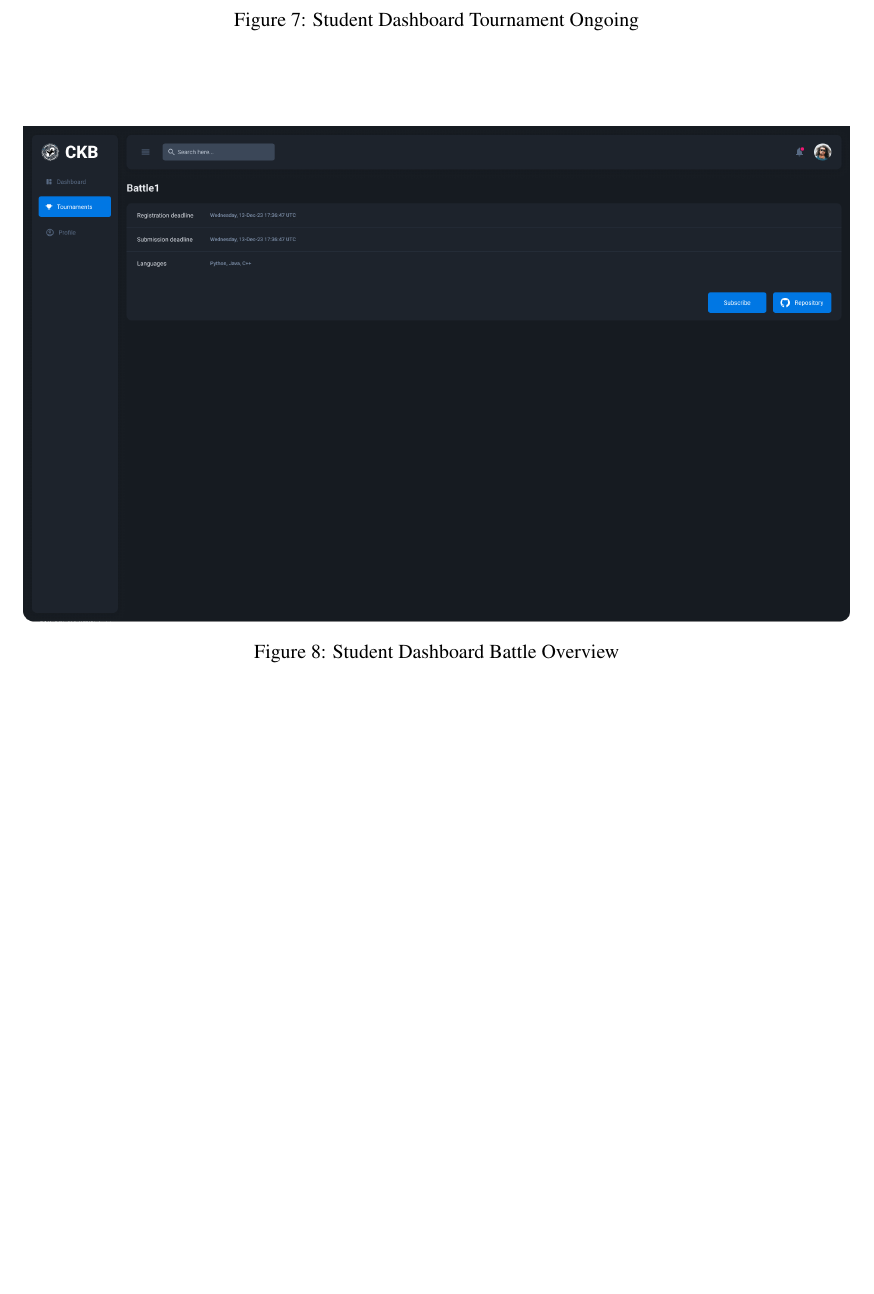
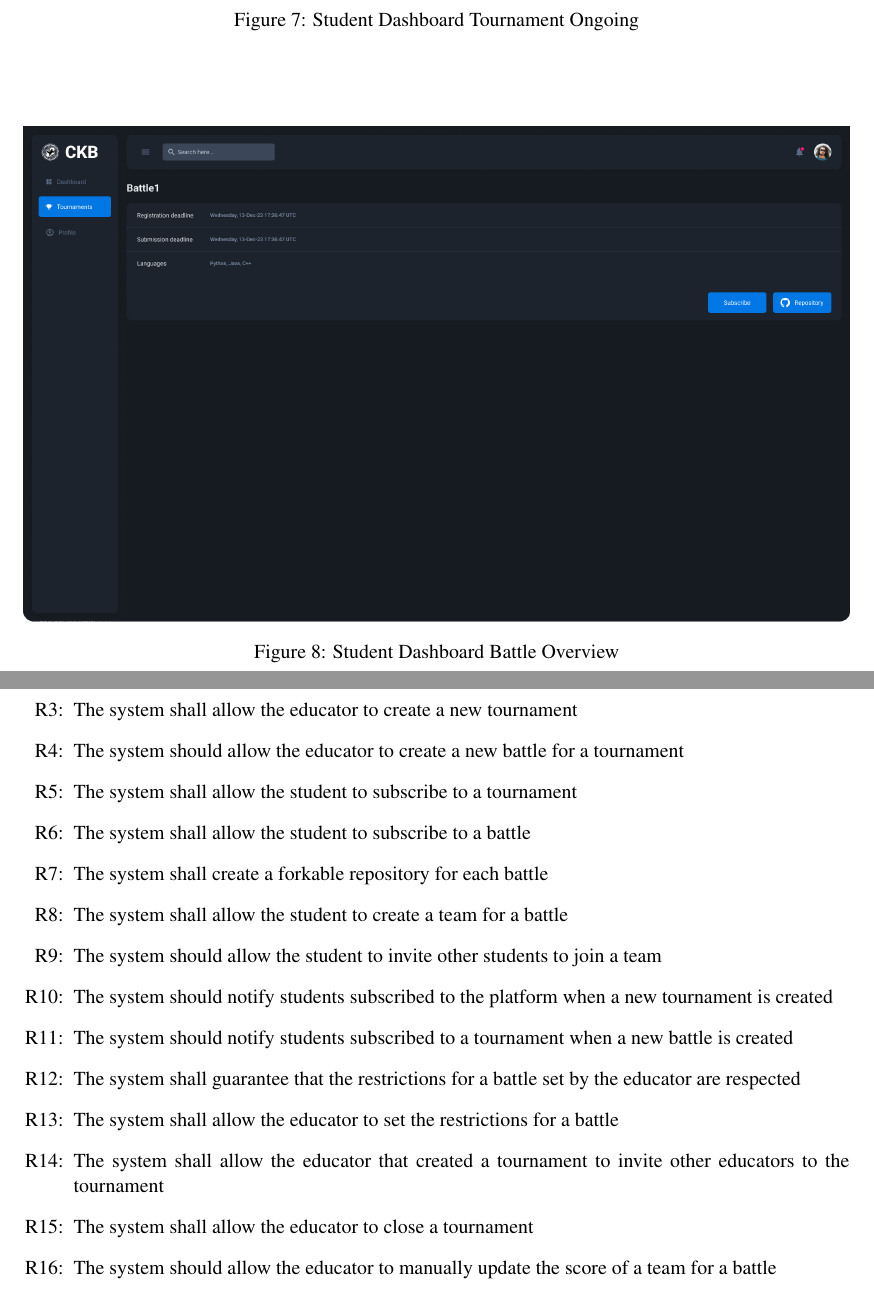
Before and after one commit to piconepaolo/PiconeRusso, a LaTeX document (main.tex, which reads Files/requirements.tex): part of page 15 of 18 before the commit and two parts of pages 16 and 17 of 20 after it, the two joined at a grey line, cut so that both start at the same text, the shorter picture padded with empty space. Compiled offline with pdfLaTeX; a LaTeX package or settings file that is missing is left out.

Commit message:
📝 Added first bath of requirements

```diff
--- a/Files/requirements.tex
+++ b/Files/requirements.tex
@@ -37,0 +55,15 @@
+    \item The system shall allow the educator to create a new tournament
+    \item The system should allow the educator to create a new battle for a tournament
+    \item The system shall allow the student to subscribe to a tournament
+    \item The system shall allow the student to subscribe to a battle
+    \item The system shall create a forkable repository for each battle
+    \item The system shall allow the student to create a team for a battle
+    \item The system should allow the student to invite other students to join a team
+    \item The system should notify students subscribed to the platform when a new tournament is created
+    \item The system should notify students subscribed to a tournament when a new battle is created
+    \item The system shall guarantee that the restrictions for a battle set by the educator are respected
+    \item The system shall allow the educator to set the restrictions for a battle
+    \item The system shall allow the educator that created a tournament to invite other educators to the tournament
+    \item The system shall allow the educator to close a tournament
+    \item The system should allow the educator to manually update the score of a team for a battle
+\end{enumerate}
```
Also changed, not shown: main.pdf, Files/requirements.tex (17 more changed lines).
